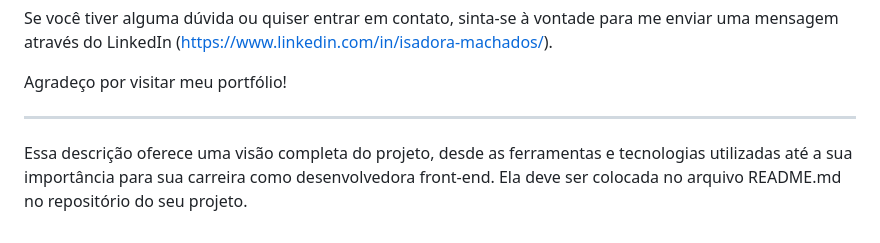
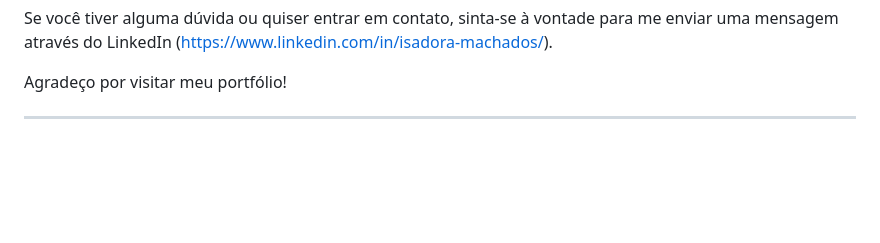
Before and after one commit to Isa-MachadoS/Site-de-Portfolio, a Markdown page: README.md, the part around the change. Drawn GitHub-style; blank space fills up the shorter version.

```diff
--- a/README.md
+++ b/README.md
@@ -48,5 +48,3 @@ Se você tiver alguma dúvida ou quiser entrar em contato, sinta-se à vontade p
 Agradeço por visitar meu portfólio!
 
 ---
-
-Essa descrição oferece uma visão completa do projeto, desde as ferramentas e tecnologias utilizadas até a sua importância para sua carreira como desenvolvedora front-end. Ela deve ser colocada no arquivo README.md no repositório do seu projeto.
```
